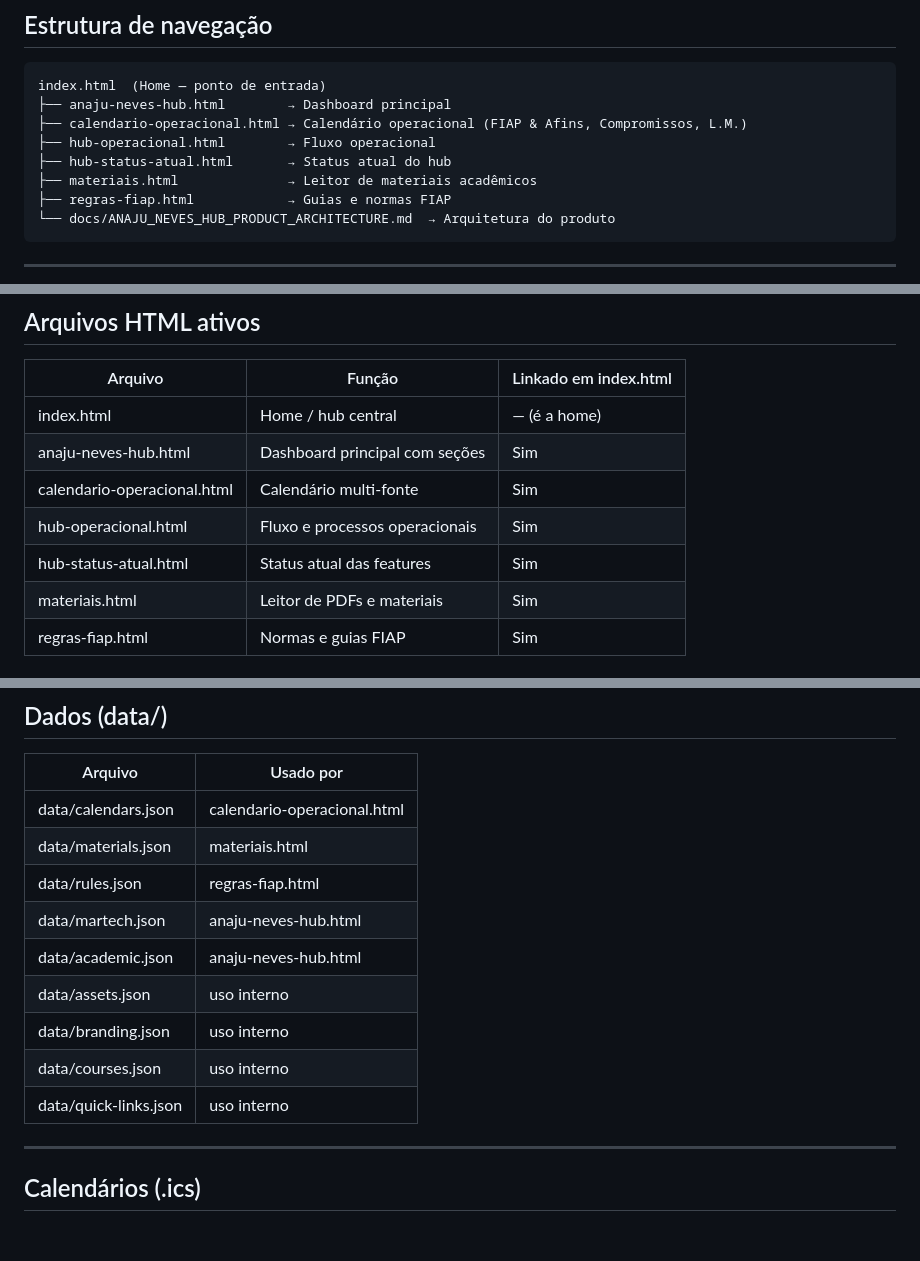
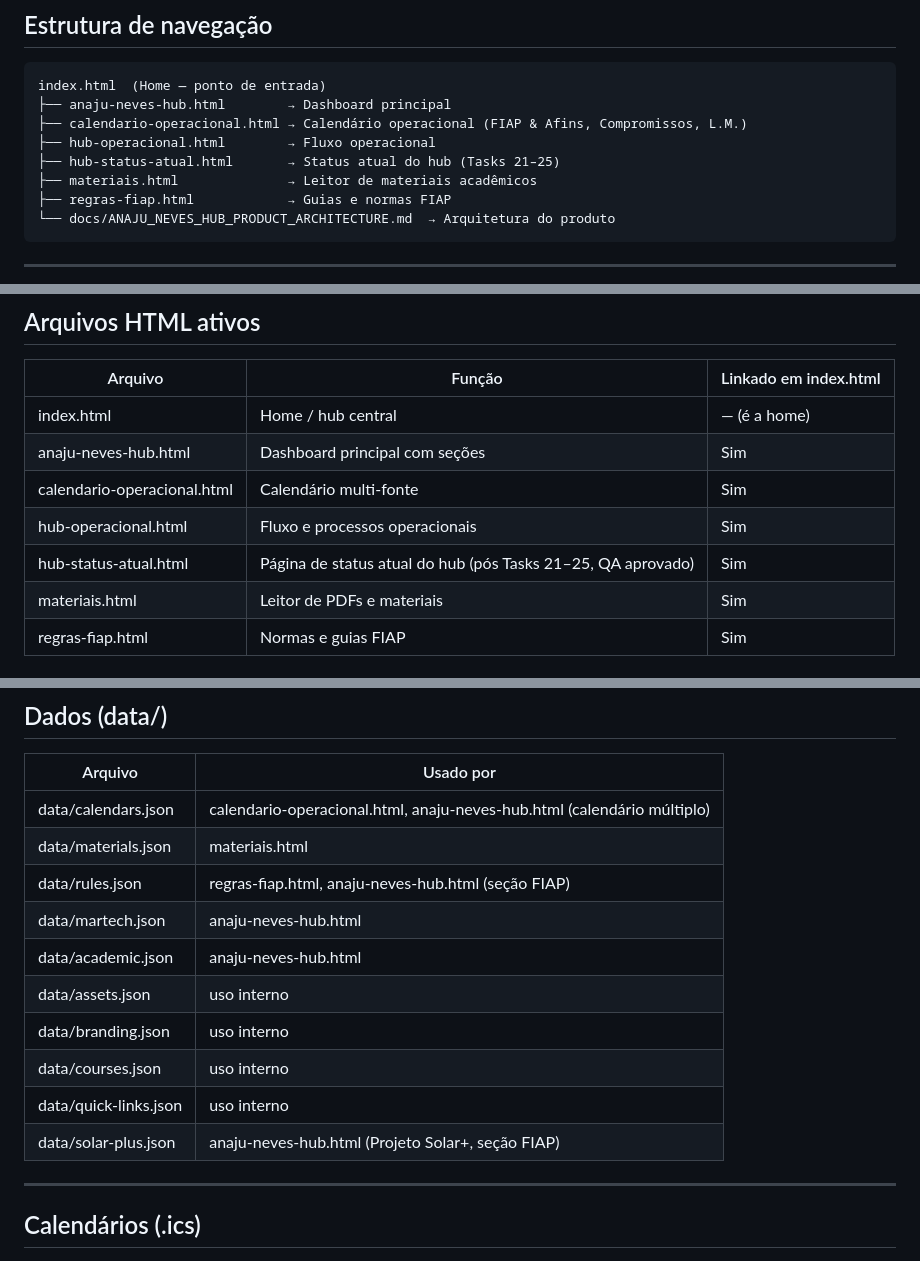
Before and after one commit to anajneves/FIAP-HUB, a Markdown page: docs/SITE_MAP.md, 3 parts joined by grey strips. GitHub-like rendering; blank space fills up the shorter version.

Commit message:
Update hub status and site map after integrations
Updated the last modified date and clarified descriptions for several files in the site map.

```diff
--- a/docs/SITE_MAP.md
+++ b/docs/SITE_MAP.md
@@ -12,7 +12,7 @@ index.html  (Home — ponto de entrada)
 ├── anaju-neves-hub.html        → Dashboard principal
 ├── calendario-operacional.html → Calendário operacional (FIAP & Afins, Compromissos, L.M.)
 ├── hub-operacional.html        → Fluxo operacional
-├── hub-status-atual.html       → Status atual do hub
+├── hub-status-atual.html       → Status atual do hub (Tasks 21–25)
 ├── materiais.html              → Leitor de materiais acadêmicos
 ├── regras-fiap.html            → Guias e normas FIAP
 └── docs/ANAJU_NEVES_HUB_PRODUCT_ARCHITECTURE.md  → Arquitetura do produto
@@ -28,7 +28,7 @@ index.html  (Home — ponto de entrada)
 | anaju-neves-hub.html | Dashboard principal com seções | Sim |
 | calendario-operacional.html | Calendário multi-fonte | Sim |
 | hub-operacional.html | Fluxo e processos operacionais | Sim |
-| hub-status-atual.html | Status atual das features | Sim |
+| hub-status-atual.html | Página de status atual do hub (pós Tasks 21–25, QA aprovado) | Sim |
 | materiais.html | Leitor de PDFs e materiais | Sim |
 | regras-fiap.html | Normas e guias FIAP | Sim |
 
@@ -46,15 +46,16 @@ index.html  (Home — ponto de entrada)
 
 | Arquivo | Usado por |
 |---------|-----------|
-| data/calendars.json | calendario-operacional.html |
+| data/calendars.json | calendario-operacional.html, anaju-neves-hub.html (calendário múltiplo) |
 | data/materials.json | materiais.html |
-| data/rules.json | regras-fiap.html |
+| data/rules.json | regras-fiap.html, anaju-neves-hub.html (seção FIAP) |
 | data/martech.json | anaju-neves-hub.html |
 | data/academic.json | anaju-neves-hub.html |
 | data/assets.json | uso interno |
 | data/branding.json | uso interno |
 | data/courses.json | uso interno |
 | data/quick-links.json | uso interno |
+| data/solar-plus.json | anaju-neves-hub.html (Projeto Solar+, seção FIAP) |
 
 ---
 
```
Also changed, not shown: other parts of docs/SITE_MAP.md (+1 -1 lines).
